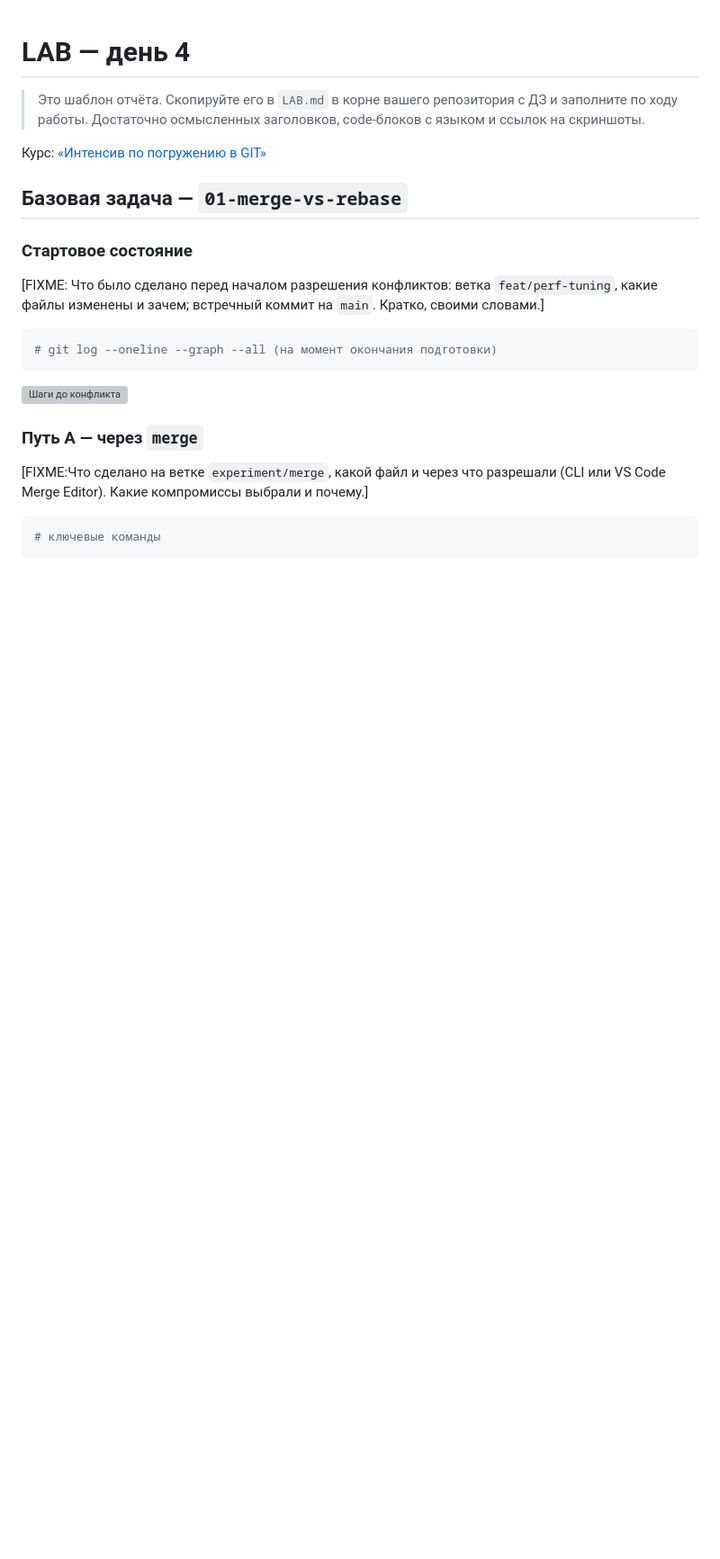
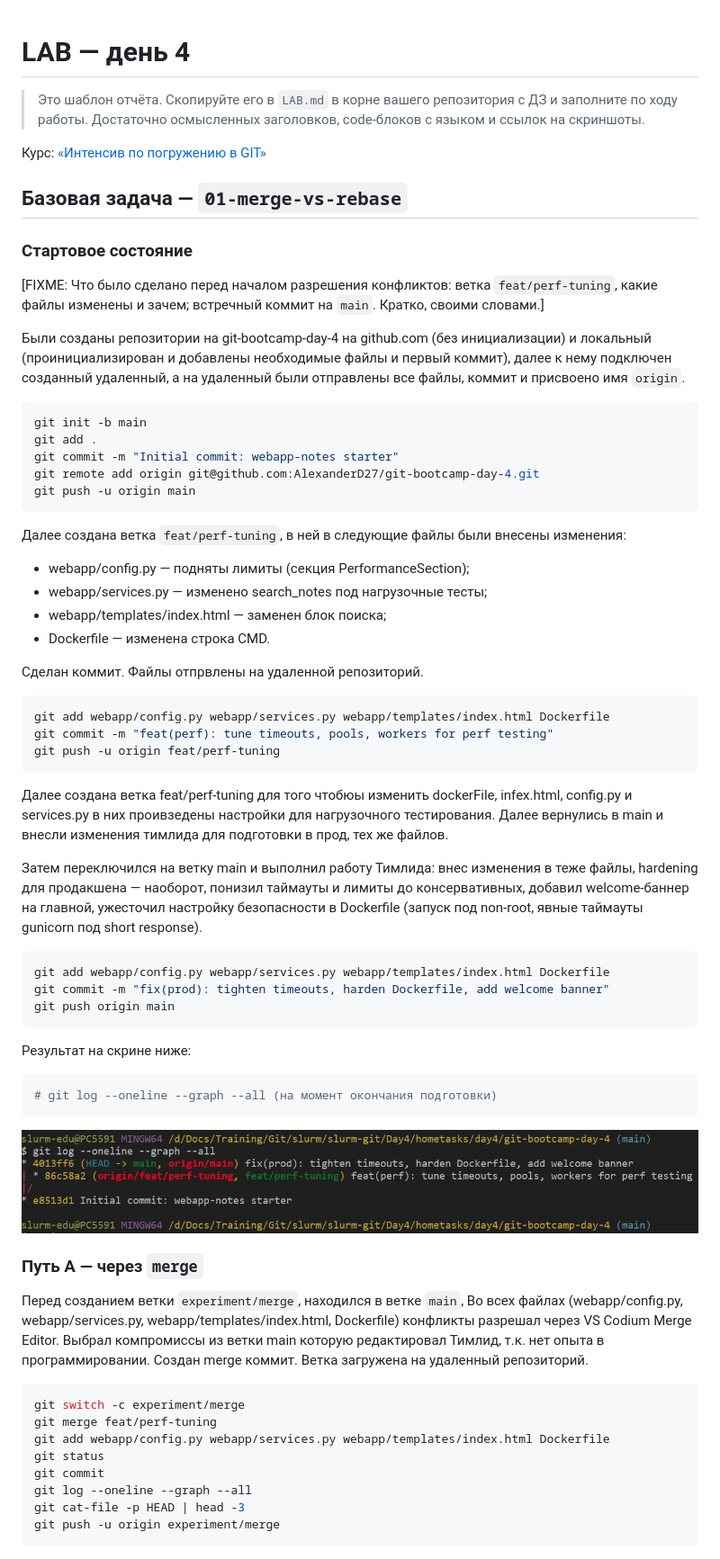
Before and after one commit to AlexanderD27/git-bootcamp-day-4, a Markdown page: LAB.md, the part around one of its changes. Shown at 90% size. GitHub-like rendering; pictures changed too: screenshots/01-pre-merge-history.png (added); blank space fills up the shorter version; grey boxes are pictures that could not be loaded.

Commit message:
docs: add LAB.md and screenshots/ after executing 01-merge-vs-rebase

````diff
--- a/LAB.md
+++ b/LAB.md
@@ -11,6 +11,40 @@
 
 [FIXME: Что было сделано перед началом разрешения конфликтов: ветка `feat/perf-tuning`, какие файлы изменены и зачем; встречный коммит на `main`. Кратко, своими словами.]
 
+Были созданы репозитории на git-bootcamp-day-4 на github.com (без инициализации) и локальный (проинициализирован и добавлены необходимые файлы и первый коммит), далее к нему подключен созданный удаленный, а на удаленный были отправлены все файлы, коммит и присвоено имя `origin`.
+
+```bash
+git init -b main
+git add .
+git commit -m "Initial commit: webapp-notes starter"
+git remote add origin git@github.com:AlexanderD27/git-bootcamp-day-4.git
+git push -u origin main
+```
+
+Далее создана ветка `feat/perf-tuning`, в ней в следующие файлы были внесены изменения:
+- webapp/config.py — подняты лимиты (секция PerformanceSection);
+- webapp/services.py — изменено search_notes под нагрузочные тесты;
+- webapp/templates/index.html — заменен блок поиска;
+- Dockerfile — изменена строка CMD.
+
+Сделан коммит. Файлы отпрвлены на удаленной репозиторий.
+```bash
+git add webapp/config.py webapp/services.py webapp/templates/index.html Dockerfile
+git commit -m "feat(perf): tune timeouts, pools, workers for perf testing"
+git push -u origin feat/perf-tuning
+```
+Далее создана ветка feat/perf-tuning для того чтобюы изменить dockerFile, infex.html, config.py и services.py в них проивзедены настройки для нагрузочного тестирования. Далее вернулись в main и внесли изменения тимлида для подготовки в прод, тех же файлов.
+
+Затем переключился на ветку main и выполнил работу Тимлида: внес изменения в теже файлы, hardening для продакшена — наоборот, понизил таймауты и лимиты до консервативных, добавил welcome-баннер на главной, ужесточил настройку безопасности в Dockerfile (запуск под non-root, явные таймауты gunicorn под short response).
+
+```bash
+git add webapp/config.py webapp/services.py webapp/templates/index.html Dockerfile
+git commit -m "fix(prod): tighten timeouts, harden Dockerfile, add welcome banner"
+git push origin main
+```
+
+Результат на скрине ниже:
+
 ```bash
 # git log --oneline --graph --all (на момент окончания подготовки)
 ```
@@ -19,10 +53,18 @@
 
 ### Путь A — через `merge`
 
-[FIXME:Что сделано на ветке `experiment/merge`, какой файл и через что разрешали (CLI или VS Code Merge Editor). Какие компромиссы выбрали и почему.]
+Перед созданием ветки `experiment/merge`, находился в ветке `main`, Во всех файлах (webapp/config.py, webapp/services.py, webapp/templates/index.html, Dockerfile) конфликты разрешал через VS Codium Merge Editor. Выбрал компромиссы из ветки main которую редактировал Тимлид, т.к. нет опыта в программировании. Создан merge коммит. Ветка загружена на удаленный репозиторий.
+
 
 ```bash
-# ключевые команды
+git switch -c experiment/merge
+git merge feat/perf-tuning
+git add webapp/config.py webapp/services.py webapp/templates/index.html Dockerfile
+git status
+git commit
+git log --oneline --graph --all
+git cat-file -p HEAD | head -3
+git push -u origin experiment/merge
 ```
 
 ![Состояние Merge Editor / CLI на момент конфликта](screenshots/02-merge-conflict.png)
````
Also changed, not shown: other parts of LAB.md (+29 -9 lines), screenshots/02-merge-conflict.png (added), screenshots/03-merge-result.png (added), screenshots/04-rebase-result.png (added), screenshots/05-history-comparison.png (added).
